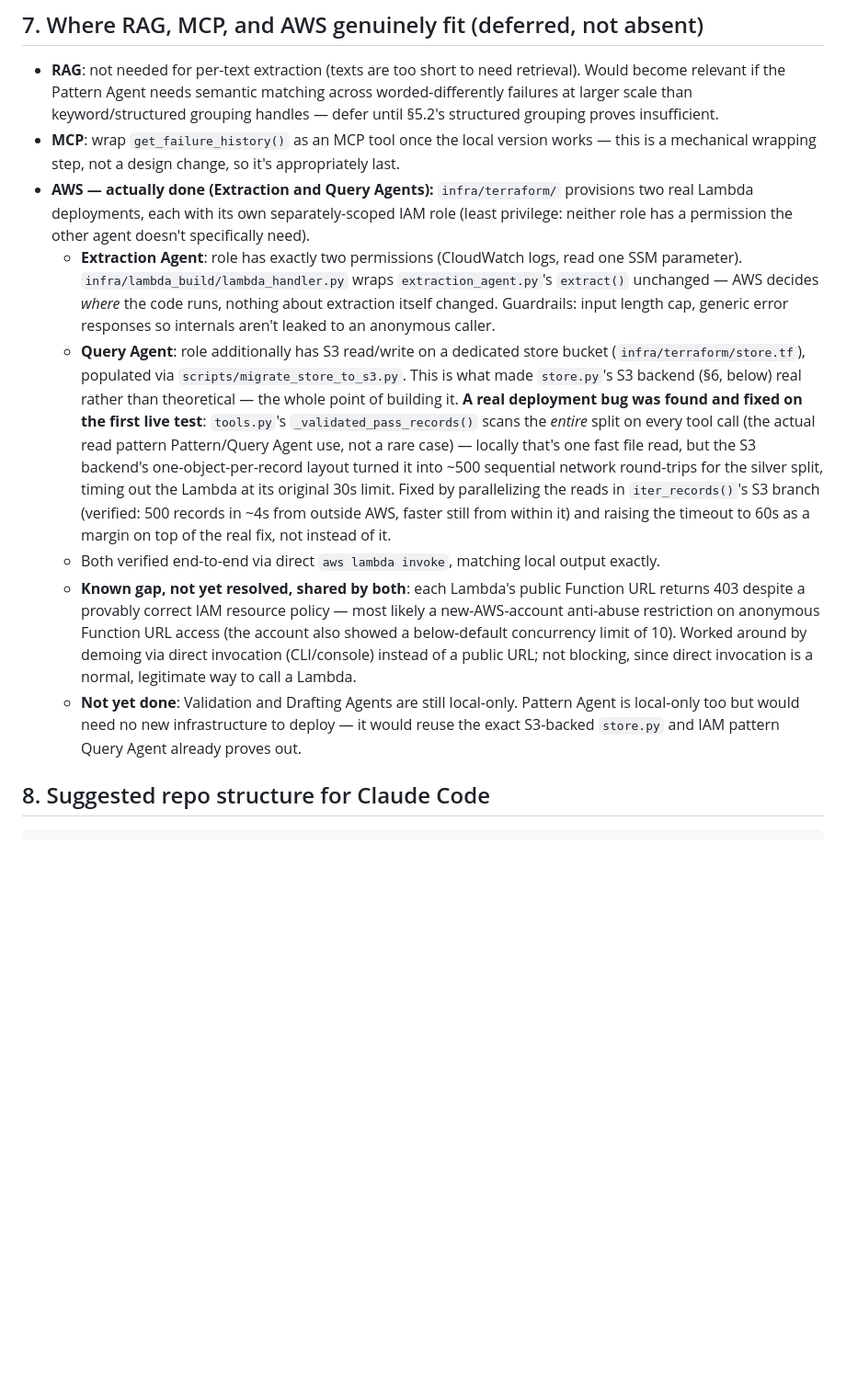
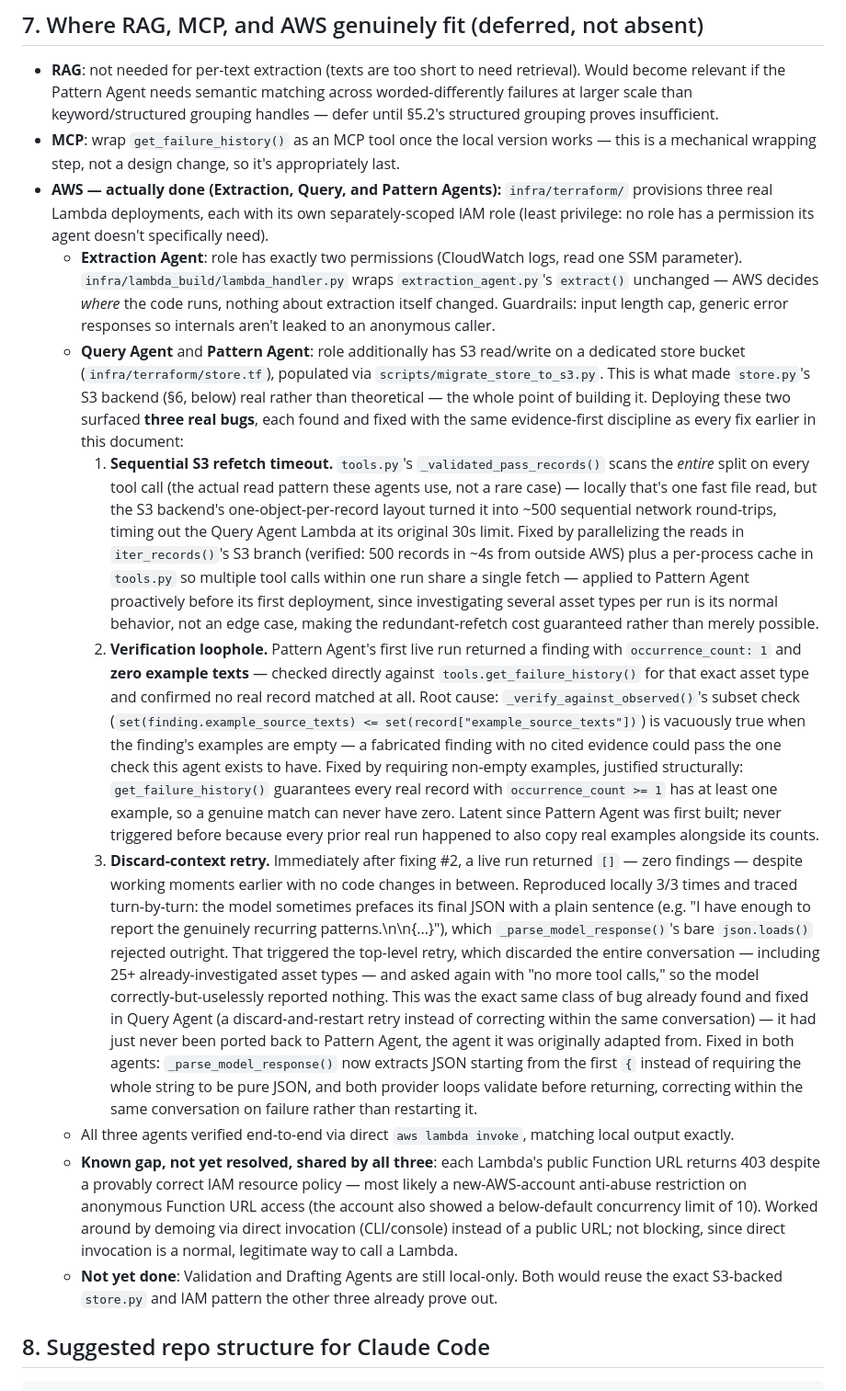
Before and after one commit to awanr032/Agentic_AI_maintenance_Investigator, a Markdown page: docs/design-spec.md, the part around the change. Shown at 92% size. Drawn GitHub-style; blank space fills up the shorter version.

```diff
--- a/docs/design-spec.md
+++ b/docs/design-spec.md
@@ -276,12 +276,15 @@ a known limit rather than leaving it implicit.
 
 - **RAG**: not needed for per-text extraction (texts are too short to need retrieval). Would become relevant if the Pattern Agent needs semantic matching across worded-differently failures at larger scale than keyword/structured grouping handles — defer until §5.2's structured grouping proves insufficient.
 - **MCP**: wrap `get_failure_history()` as an MCP tool once the local version works — this is a mechanical wrapping step, not a design change, so it's appropriately last.
-- **AWS — actually done (Extraction and Query Agents):** `infra/terraform/` provisions two real Lambda deployments, each with its own separately-scoped IAM role (least privilege: neither role has a permission the other agent doesn't specifically need).
+- **AWS — actually done (Extraction, Query, and Pattern Agents):** `infra/terraform/` provisions three real Lambda deployments, each with its own separately-scoped IAM role (least privilege: no role has a permission its agent doesn't specifically need).
   - **Extraction Agent**: role has exactly two permissions (CloudWatch logs, read one SSM parameter). `infra/lambda_build/lambda_handler.py` wraps `extraction_agent.py`'s `extract()` unchanged — AWS decides *where* the code runs, nothing about extraction itself changed. Guardrails: input length cap, generic error responses so internals aren't leaked to an anonymous caller.
-  - **Query Agent**: role additionally has S3 read/write on a dedicated store bucket (`infra/terraform/store.tf`), populated via `scripts/migrate_store_to_s3.py`. This is what made `store.py`'s S3 backend (§6, below) real rather than theoretical — the whole point of building it. **A real deployment bug was found and fixed on the first live test**: `tools.py`'s `_validated_pass_records()` scans the *entire* split on every tool call (the actual read pattern Pattern/Query Agent use, not a rare case) — locally that's one fast file read, but the S3 backend's one-object-per-record layout turned it into ~500 sequential network round-trips for the silver split, timing out the Lambda at its original 30s limit. Fixed by parallelizing the reads in `iter_records()`'s S3 branch (verified: 500 records in ~4s from outside AWS, faster still from within it) and raising the timeout to 60s as a margin on top of the real fix, not instead of it.
-  - Both verified end-to-end via direct `aws lambda invoke`, matching local output exactly.
-  - **Known gap, not yet resolved, shared by both**: each Lambda's public Function URL returns 403 despite a provably correct IAM resource policy — most likely a new-AWS-account anti-abuse restriction on anonymous Function URL access (the account also showed a below-default concurrency limit of 10). Worked around by demoing via direct invocation (CLI/console) instead of a public URL; not blocking, since direct invocation is a normal, legitimate way to call a Lambda.
-  - **Not yet done**: Validation and Drafting Agents are still local-only. Pattern Agent is local-only too but would need no new infrastructure to deploy — it would reuse the exact S3-backed `store.py` and IAM pattern Query Agent already proves out.
+  - **Query Agent** and **Pattern Agent**: role additionally has S3 read/write on a dedicated store bucket (`infra/terraform/store.tf`), populated via `scripts/migrate_store_to_s3.py`. This is what made `store.py`'s S3 backend (§6, below) real rather than theoretical — the whole point of building it. Deploying these two surfaced **three real bugs**, each found and fixed with the same evidence-first discipline as every fix earlier in this document:
+    1. **Sequential S3 refetch timeout.** `tools.py`'s `_validated_pass_records()` scans the *entire* split on every tool call (the actual read pattern these agents use, not a rare case) — locally that's one fast file read, but the S3 backend's one-object-per-record layout turned it into ~500 sequential network round-trips, timing out the Query Agent Lambda at its original 30s limit. Fixed by parallelizing the reads in `iter_records()`'s S3 branch (verified: 500 records in ~4s from outside AWS) plus a per-process cache in `tools.py` so multiple tool calls within one run share a single fetch — applied to Pattern Agent proactively before its first deployment, since investigating several asset types per run is its normal behavior, not an edge case, making the redundant-refetch cost guaranteed rather than merely possible.
+    2. **Verification loophole.** Pattern Agent's first live run returned a finding with `occurrence_count: 1` and **zero example texts** — checked directly against `tools.get_failure_history()` for that exact asset type and confirmed no real record matched at all. Root cause: `_verify_against_observed()`'s subset check (`set(finding.example_source_texts) <= set(record["example_source_texts"])`) is vacuously true when the finding's examples are empty — a fabricated finding with no cited evidence could pass the one check this agent exists to have. Fixed by requiring non-empty examples, justified structurally: `get_failure_history()` guarantees every real record with `occurrence_count >= 1` has at least one example, so a genuine match can never have zero. Latent since Pattern Agent was first built; never triggered before because every prior real run happened to also copy real examples alongside its counts.
+    3. **Discard-context retry.** Immediately after fixing #2, a live run returned `[]` — zero findings — despite working moments earlier with no code changes in between. Reproduced locally 3/3 times and traced turn-by-turn: the model sometimes prefaces its final JSON with a plain sentence (e.g. "I have enough to report the genuinely recurring patterns.\n\n{...}"), which `_parse_model_response()`'s bare `json.loads()` rejected outright. That triggered the top-level retry, which discarded the entire conversation — including 25+ already-investigated asset types — and asked again with "no more tool calls," so the model correctly-but-uselessly reported nothing. This was the exact same class of bug already found and fixed in Query Agent (a discard-and-restart retry instead of correcting within the same conversation) — it had just never been ported back to Pattern Agent, the agent it was originally adapted from. Fixed in both agents: `_parse_model_response()` now extracts JSON starting from the first `{` instead of requiring the whole string to be pure JSON, and both provider loops validate before returning, correcting within the same conversation on failure rather than restarting it.
+  - All three agents verified end-to-end via direct `aws lambda invoke`, matching local output exactly.
+  - **Known gap, not yet resolved, shared by all three**: each Lambda's public Function URL returns 403 despite a provably correct IAM resource policy — most likely a new-AWS-account anti-abuse restriction on anonymous Function URL access (the account also showed a below-default concurrency limit of 10). Worked around by demoing via direct invocation (CLI/console) instead of a public URL; not blocking, since direct invocation is a normal, legitimate way to call a Lambda.
+  - **Not yet done**: Validation and Drafting Agents are still local-only. Both would reuse the exact S3-backed `store.py` and IAM pattern the other three already prove out.
 
 ## 8. Suggested repo structure for Claude Code
 
```
Also changed, not shown: README.md (+29 -14 lines).
